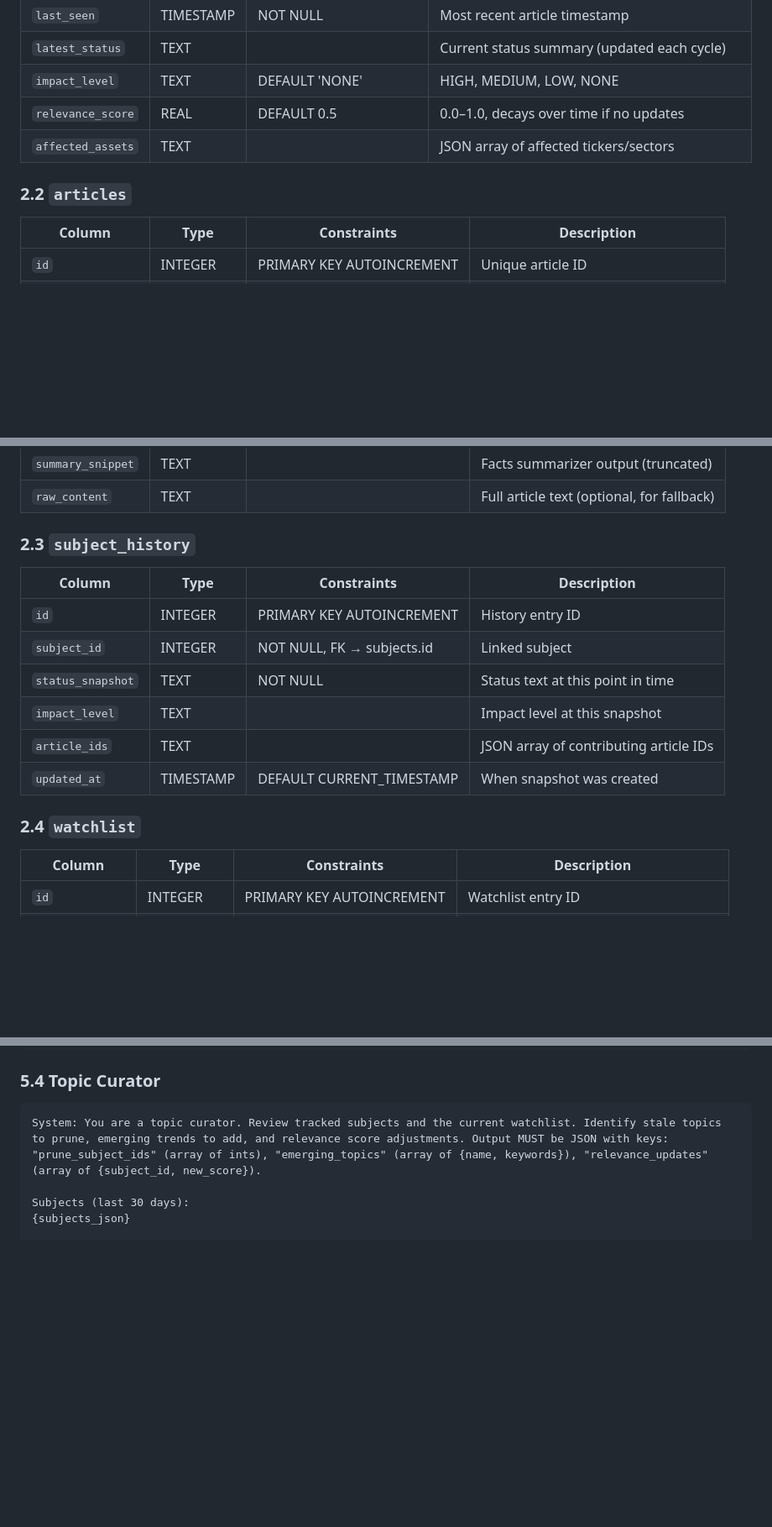
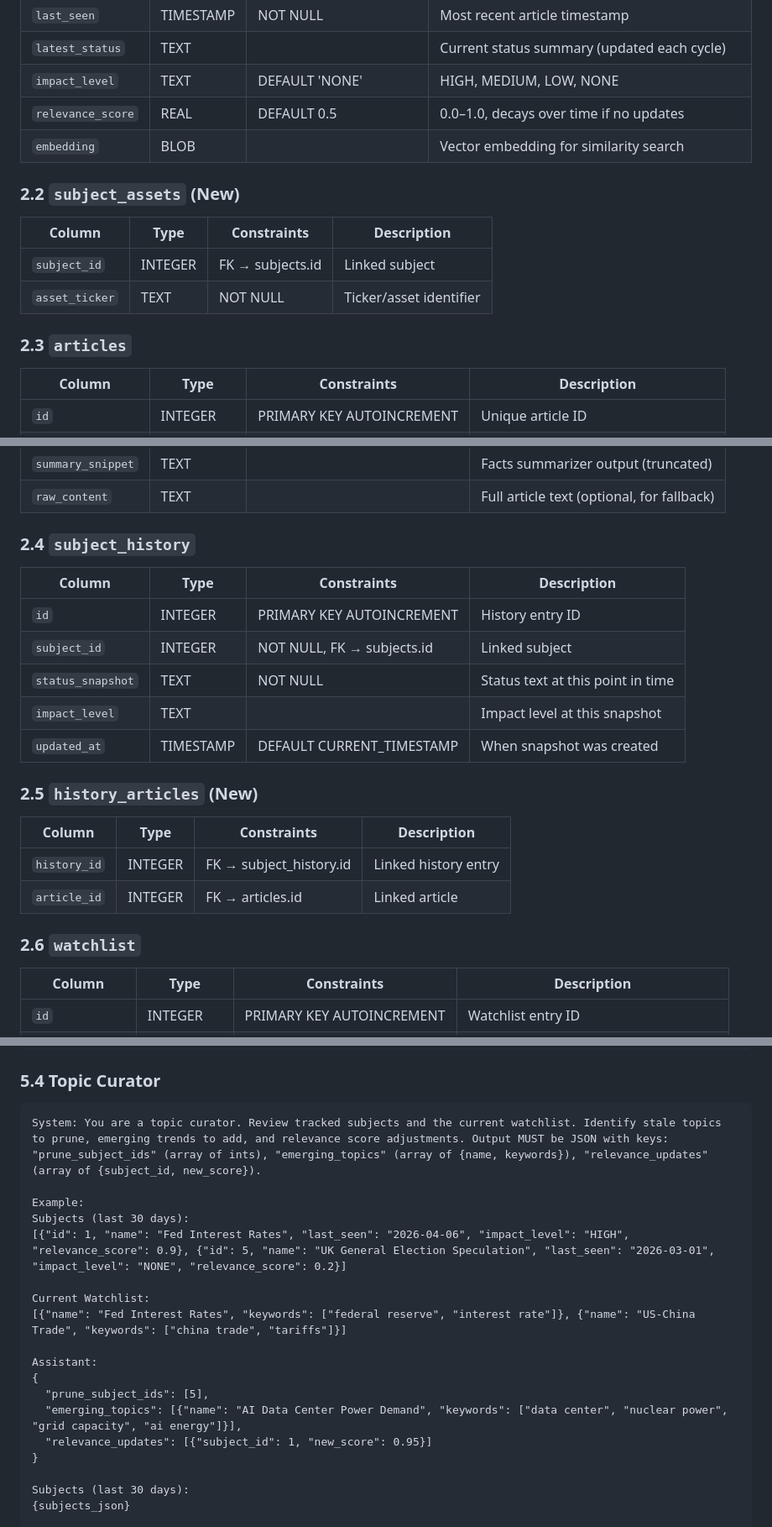
Before and after one commit to q-sertorius/news-aggregator, a Markdown page: DETAILED_DESIGN.md, 3 parts joined by grey strips. Shown at 84% size. Drawn GitHub-style; blank space fills up the shorter version.

````diff
--- a/DETAILED_DESIGN.md
+++ b/DETAILED_DESIGN.md
@@ -67,9 +69,15 @@ news_aggregator/
 | `latest_status` | TEXT | | Current status summary (updated each cycle) |
 | `impact_level` | TEXT | DEFAULT 'NONE' | HIGH, MEDIUM, LOW, NONE |
 | `relevance_score` | REAL | DEFAULT 0.5 | 0.0–1.0, decays over time if no updates |
-| `affected_assets` | TEXT | | JSON array of affected tickers/sectors |
+| `embedding` | BLOB | | Vector embedding for similarity search |
 
-### 2.2 `articles`
+### 2.2 `subject_assets` (New)
+| Column | Type | Constraints | Description |
+|---|---|---|---|
+| `subject_id` | INTEGER | FK → subjects.id | Linked subject |
+| `asset_ticker` | TEXT | NOT NULL | Ticker/asset identifier |
+
+### 2.3 `articles`
 | Column | Type | Constraints | Description |
 |---|---|---|---|
 | `id` | INTEGER | PRIMARY KEY AUTOINCREMENT | Unique article ID |
@@ -83,17 +91,22 @@ news_aggregator/
 | `summary_snippet` | TEXT | | Facts summarizer output (truncated) |
 | `raw_content` | TEXT | | Full article text (optional, for fallback) |
 
-### 2.3 `subject_history`
+### 2.4 `subject_history`
 | Column | Type | Constraints | Description |
 |---|---|---|---|
 | `id` | INTEGER | PRIMARY KEY AUTOINCREMENT | History entry ID |
 | `subject_id` | INTEGER | NOT NULL, FK → subjects.id | Linked subject |
 | `status_snapshot` | TEXT | NOT NULL | Status text at this point in time |
 | `impact_level` | TEXT | | Impact level at this snapshot |
-| `article_ids` | TEXT | | JSON array of contributing article IDs |
 | `updated_at` | TIMESTAMP | DEFAULT CURRENT_TIMESTAMP | When snapshot was created |
 
-### 2.4 `watchlist`
+### 2.5 `history_articles` (New)
+| Column | Type | Constraints | Description |
+|---|---|---|---|
+| `history_id` | INTEGER | FK → subject_history.id | Linked history entry |
+| `article_id` | INTEGER | FK → articles.id | Linked article |
+
+### 2.6 `watchlist`
 | Column | Type | Constraints | Description |
 |---|---|---|---|
 | `id` | INTEGER | PRIMARY KEY AUTOINCREMENT | Watchlist entry ID |
@@ -397,6 +453,20 @@ Return JSON array only.
 ### 5.4 Topic Curator
 ```
 System: You are a topic curator. Review tracked subjects and the current watchlist. Identify stale topics to prune, emerging trends to add, and relevance score adjustments. Output MUST be JSON with keys: "prune_subject_ids" (array of ints), "emerging_topics" (array of {name, keywords}), "relevance_updates" (array of {subject_id, new_score}).
+
+Example:
+Subjects (last 30 days):
+[{"id": 1, "name": "Fed Interest Rates", "last_seen": "2026-04-06", "impact_level": "HIGH", "relevance_score": 0.9}, {"id": 5, "name": "UK General Election Speculation", "last_seen": "2026-03-01", "impact_level": "NONE", "relevance_score": 0.2}]
+
+Current Watchlist:
+[{"name": "Fed Interest Rates", "keywords": ["federal reserve", "interest rate"]}, {"name": "US-China Trade", "keywords": ["china trade", "tariffs"]}]
+
+Assistant:
+{
+  "prune_subject_ids": [5],
+  "emerging_topics": [{"name": "AI Data Center Power Demand", "keywords": ["data center", "nuclear power", "grid capacity", "ai energy"]}],
+  "relevance_updates": [{"subject_id": 1, "new_score": 0.95}]
+}
 
 Subjects (last 30 days):
 {subjects_json}
````
Also changed, not shown: other parts of DETAILED_DESIGN.md (+56 -10 lines).
